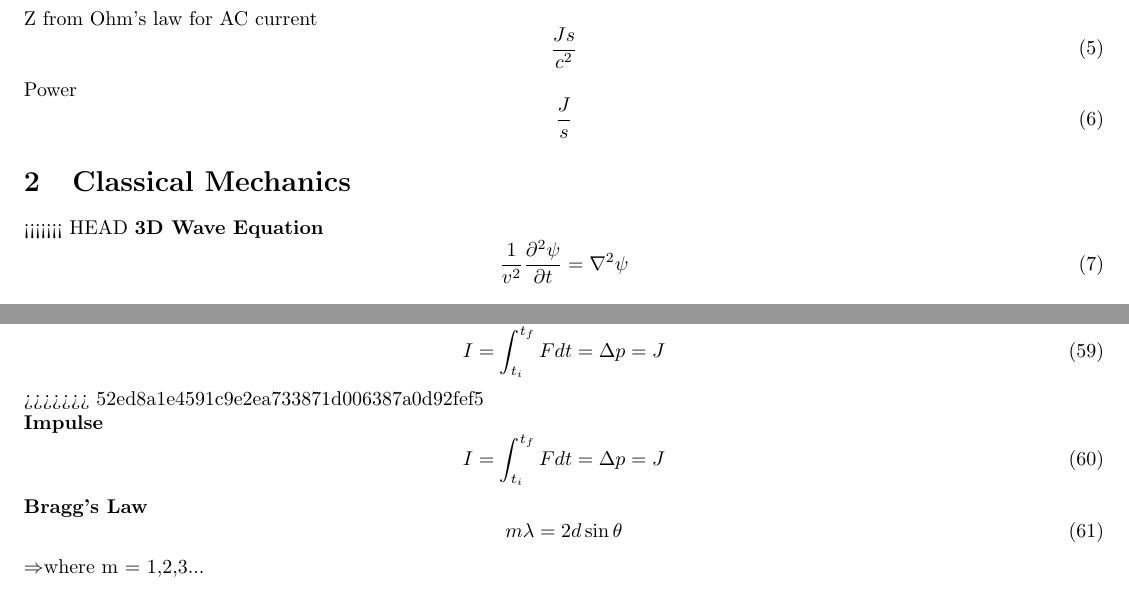
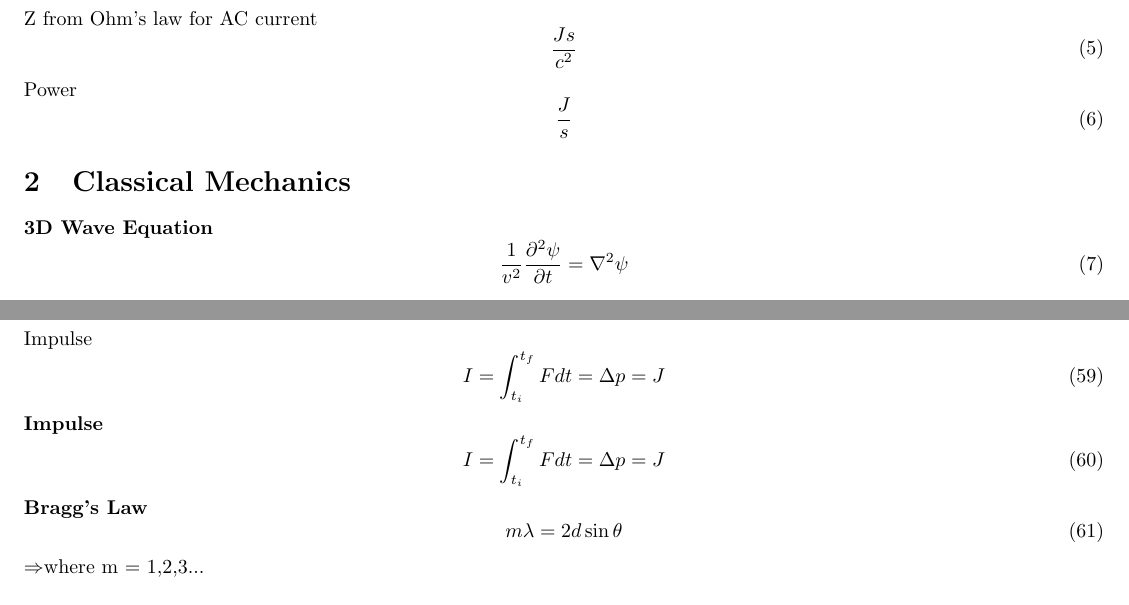
Before and after one commit to paholg/GRE, a LaTeX document (GRE.tex): two parts of pages 1 and 4 of 8, joined at a grey line, cut so that both start at the same text. Compiled offline with pdfLaTeX.

Commit message:
Added pdfs for the five available GREs. Added the script answers.py and associated dat files to    get answers to specific problems. Cleaned up some merging stuff in the tex file.

```diff
--- a/GRE.tex
+++ b/GRE.tex
@@ -25,7 +25,6 @@ Power\begin{equation}\frac{J}{s}\end{equation}
 
 
 \section{Classical Mechanics}
-<<<<<<< HEAD
 {\bf{3D Wave Equation}}\begin{equation}\frac{1}{v^2} \frac{\partial^2\psi}{\partial t}= \nabla^2 \psi \end{equation}
 
 \begin{equation}v=\sqrt{\frac{\tau}{\mu}},  \tau=tension, \mu=mass density \end{equation}
@@ -136,7 +135,6 @@ Elastic Collisions\begin{equation}V_{f1}=V_{i1}(\frac{m_1-m_2}{m_1+m_2})+V_{i2}(
 \begin{equation}V_{f2}=V_{i1}(\frac{2m_1}{m_1+m_2})+V_{i2}(\frac{m_2-m_1}{m_1+m_2})\end{equation}
 
 Impulse\begin{equation}I = \int_{t_i}^{t_f} Fdt = \Delta p = J \end{equation}
->>>>>>> 52ed8a1e4591c9e2ea733871d006387a0d92fef5
 
 {\bf{Impulse}}\begin{equation}I = \int_{t_i}^{t_f} Fdt = \Delta p = J \end{equation}
 
```
Also changed, not shown: gre-1996.pdf (added), gre-2001.pdf (added), gre-2008.pdf (added), 2 other files.
